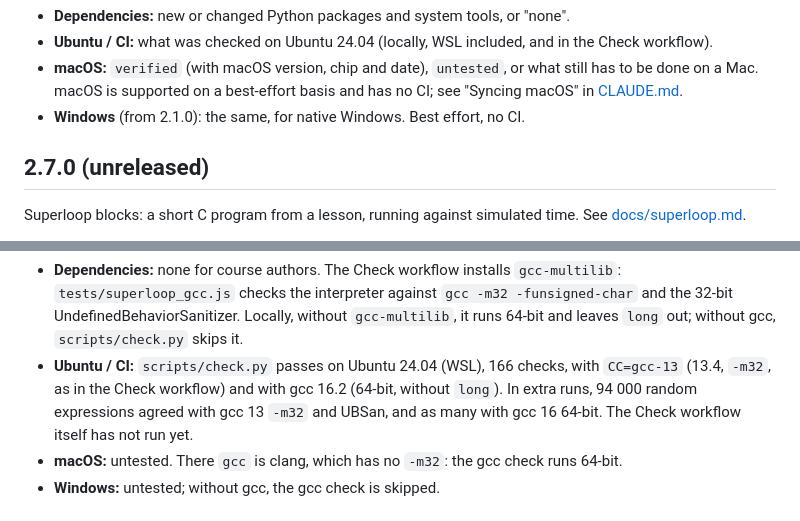
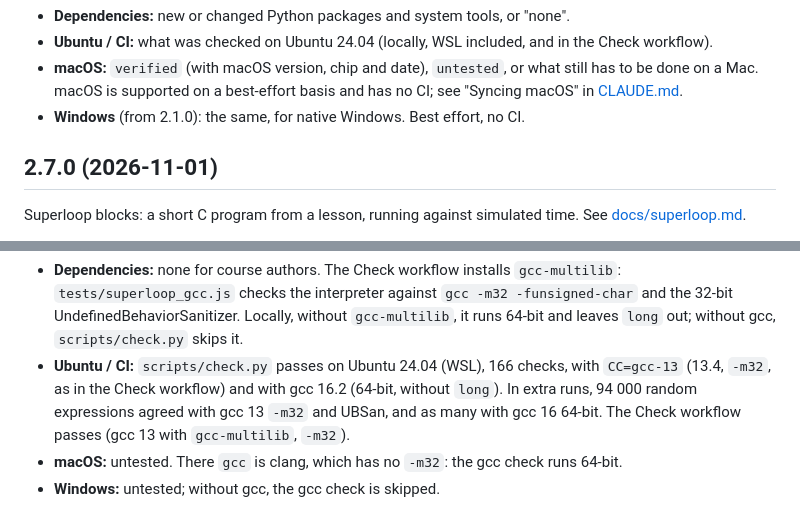
Before and after one commit to SaxionACS/course-tools, a Markdown page: CHANGELOG.md, 2 parts joined by grey strips. Drawn GitHub-style.

Commit message:
Release 2.7.0: the date and the Check workflow in the changelog
Co-Authored-By: Claude Opus 5.5 <noreply@anthropic.com>

```diff
--- a/CHANGELOG.md
+++ b/CHANGELOG.md
@@ -14,7 +14,7 @@ Every release from 1.11.1 on has **platform notes**:
   basis and has no CI; see "Syncing macOS" in [CLAUDE.md](CLAUDE.md).
 - **Windows** (from 2.1.0): the same, for native Windows. Best effort, no CI.
 
-## 2.7.0 (unreleased)
+## 2.7.0 (2026-11-01)
 
 Superloop blocks: a short C program from a lesson, running against simulated
 time. See [docs/superloop.md](docs/superloop.md).
@@ -58,7 +58,7 @@ Platform notes:
   checks, with `CC=gcc-13` (13.4, `-m32`, as in the Check workflow) and with
   gcc 16.2 (64-bit, without `long`). In extra runs, 94 000 random expressions
   agreed with gcc 13 `-m32` and UBSan, and as many with gcc 16 64-bit. The
-  Check workflow itself has not run yet.
+  Check workflow passes (gcc 13 with `gcc-multilib`, `-m32`).
 - **macOS:** untested. There `gcc` is clang, which has no `-m32`: the gcc
   check runs 64-bit.
 - **Windows:** untested; without gcc, the gcc check is skipped.
```
